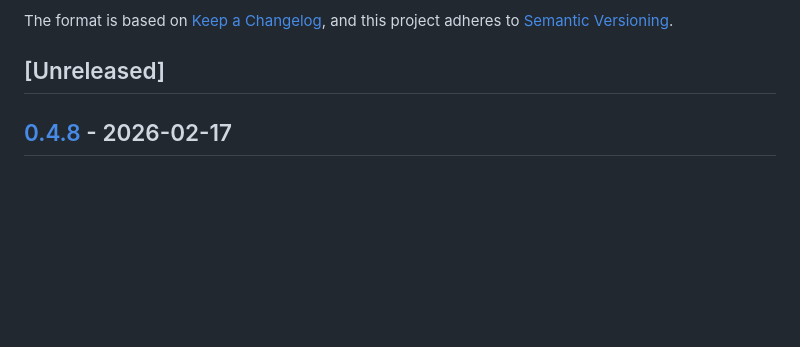
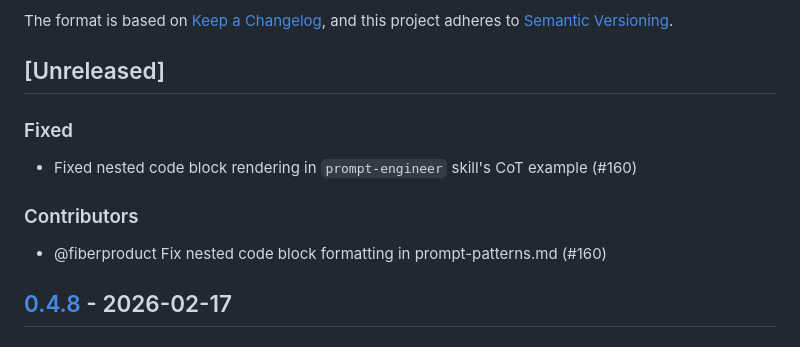
Before and after one commit to Jeffallan/claude-skills, a Markdown page: CHANGELOG.md, the part around the change. Drawn GitHub-style; blank space fills up the shorter version.

Commit message:
update changelog for PR #160
Co-Authored-By: Claude Opus 4.6 <noreply@anthropic.com>

```diff
--- a/CHANGELOG.md
+++ b/CHANGELOG.md
@@ -6,6 +6,12 @@ The format is based on [Keep a Changelog](https://keepachangelog.com/en/1.0.0/),
 and this project adheres to [Semantic Versioning](https://semver.org/spec/v2.0.0.html).
 
 ## [Unreleased]
+
+### Fixed
+- Fixed nested code block rendering in `prompt-engineer` skill's CoT example (#160)
+
+### Contributors
+- @fiberproduct Fix nested code block formatting in prompt-patterns.md (#160)
 
 ## [0.4.8] - 2026-02-17
 
```
